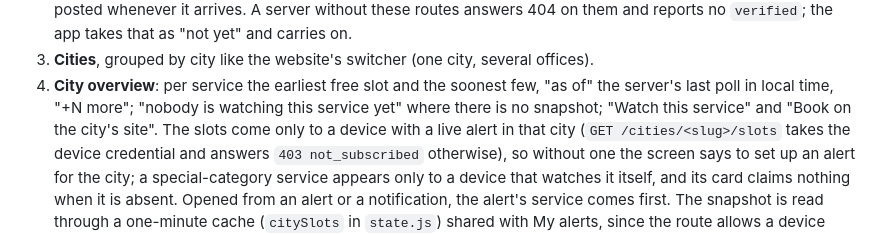
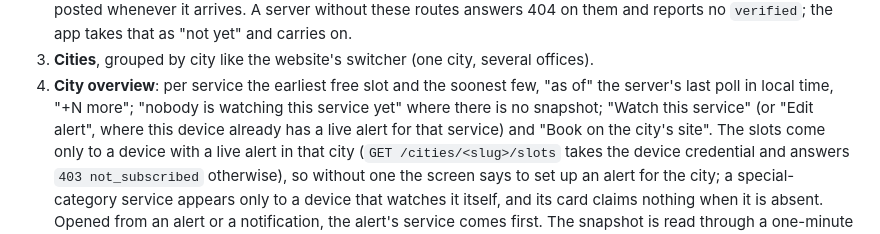
Before and after one commit to jakubwaller/buergerwecker, a Markdown page: client/README.md, the part around the change. Rendered like a GitHub page.

Commit message:
client/README: the city card says "Edit alert" for a watched service

```diff
--- a/client/README.md
+++ b/client/README.md
@@ -34,7 +34,8 @@ gets an id and a secret, kept in the Keychain (iOS) or encrypted under an Androi
 3. **Cities**, grouped by city like the website's switcher (one city, several offices).
 4. **City overview**: per service the earliest free slot and the soonest few, "as of" the
    server's last poll in local time, "+N more"; "nobody is watching this service yet" where
-   there is no snapshot; "Watch this service" and "Book on the city's site". The slots come
+   there is no snapshot; "Watch this service" (or "Edit alert", where this device already has
+   a live alert for that service) and "Book on the city's site". The slots come
    only to a device with a live alert in that city (`GET /cities/<slug>/slots` takes the
    device credential and answers `403 not_subscribed` otherwise), so without one the screen
    says to set up an alert for the city; a special-category service appears only to a device
```
